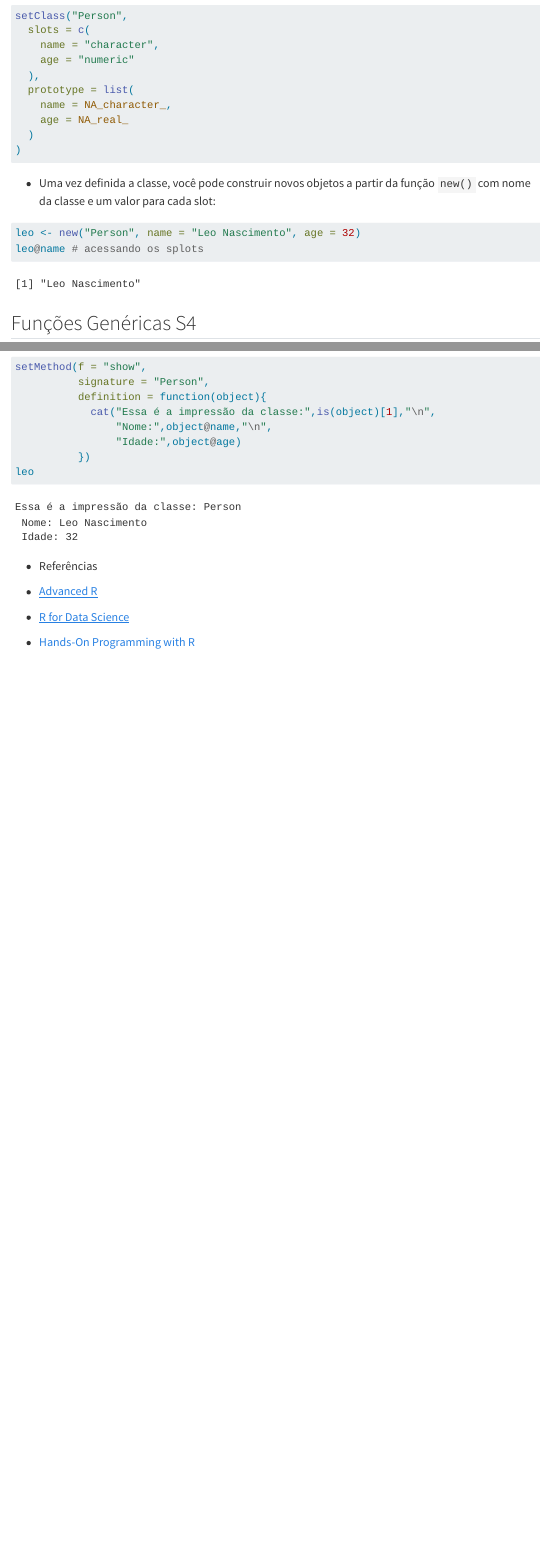
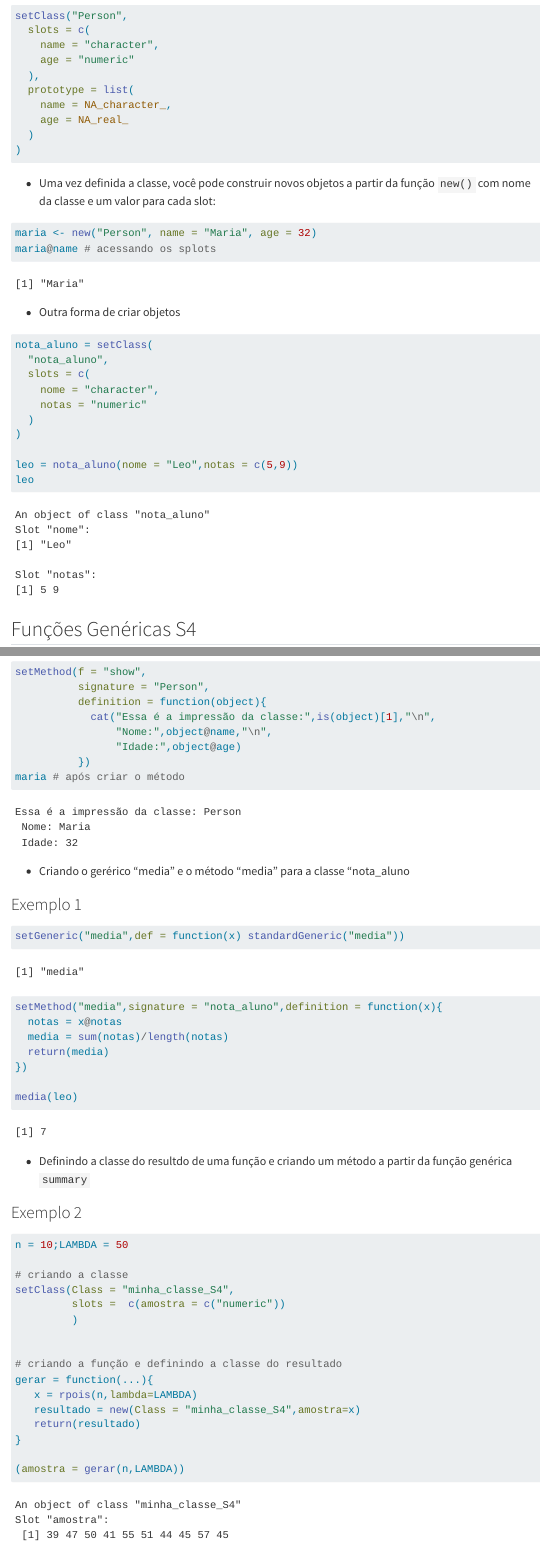
Before and after one commit to leonardobfn/Introducao_R, a Quarto document (Cadernos/8-Programacao_oo.qmd): the page in a window 1100 px wide, from 11080 px down, and a second part further down, joined at a grey line. Rendered offline with R 4.5, knitr and Pandoc in place of Quarto, with nearby package versions; code that draws random numbers runs with fixed seeds of ours; some code elsewhere in the file could not run offline; menus at the side of the page are left out.

Commit message:
atualização

````diff
--- a/Cadernos/8-Programacao_oo.qmd
+++ b/Cadernos/8-Programacao_oo.qmd
@@ -339,8 +338,23 @@ setClass("Person",
 -   Uma vez definida a classe, você pode construir novos objetos a partir da função `new()` com nome da classe e um valor para cada slot:
 
 ```{r}
-leo <- new("Person", name = "Leo Nascimento", age = 32)
-leo@name # acessando os splots
+maria <- new("Person", name = "Maria", age = 32)
+maria@name # acessando os splots
+```
+
+-   Outra forma de criar objetos\
+
+```{r}
+nota_aluno = setClass(
+  "nota_aluno",
+  slots = c(
+    nome = "character",
+    notas = "numeric"
+  )
+)
+
+leo = nota_aluno(nome = "Leo",notas = c(5,9))
+leo
 ```
 
 ## Funções Genéricas S4
@@ -411,11 +424,43 @@ setMethod(f = "show",
                 "Nome:",object@name,"\n",
                 "Idade:",object@age)
           })
-leo
+maria # após criar o método
 ```
 
--   Referências
+-   Criando o gerérico "media" e o método "media" para a classe "nota_aluno
 
-```{=html}
-<!-- -->
+### Exemplo 1
+
+```{r}
+setGeneric("media",def = function(x) standardGeneric("media"))
+
+setMethod("media",signature = "nota_aluno",definition = function(x){
+  notas = x@notas
+  media = sum(notas)/length(notas)
+  return(media)
+})
+
+media(leo)
 ```
+
+-   Definindo a classe do resultdo de uma função e criando um método a partir da função genérica `summary`
+
+### Exemplo 2
+
+```{r}
+n = 10;LAMBDA = 50
+
+# criando a classe
+setClass(Class = "minha_classe_S4",
+         slots =  c(amostra = c("numeric"))
+         )
+
+
+# criando a função e definindo a classe do resultado
+gerar = function(...){
+   x = rpois(n,lambda=LAMBDA)
+   resultado = new(Class = "minha_classe_S4",amostra=x)
+   return(resultado)
+}
+
+(amostra = gerar(n,LAMBDA))
````
Also changed, not shown: Cadernos/8-Programacao_oo.html, Cadernos/8-Programacao_oo.qmd (32 more changed lines).
